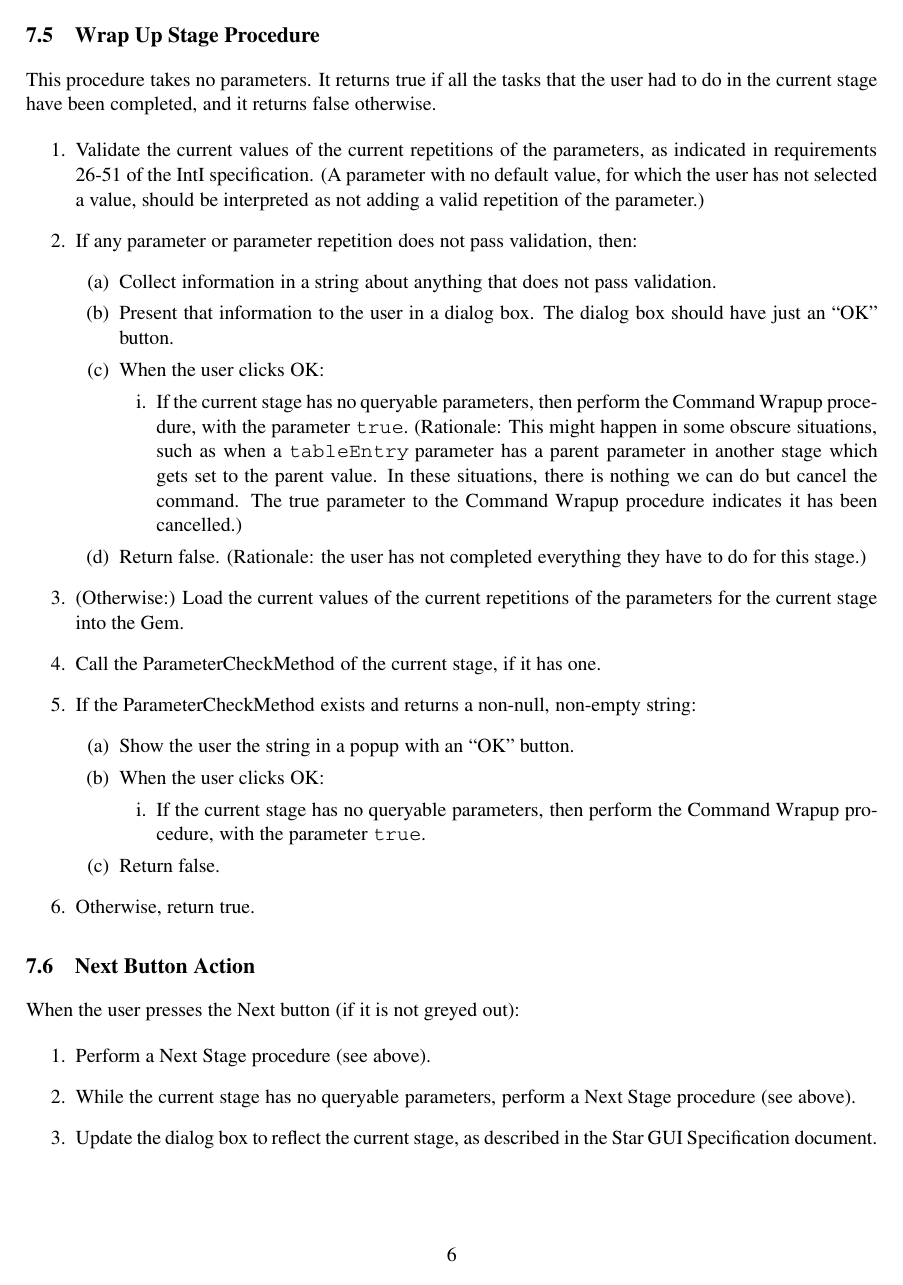
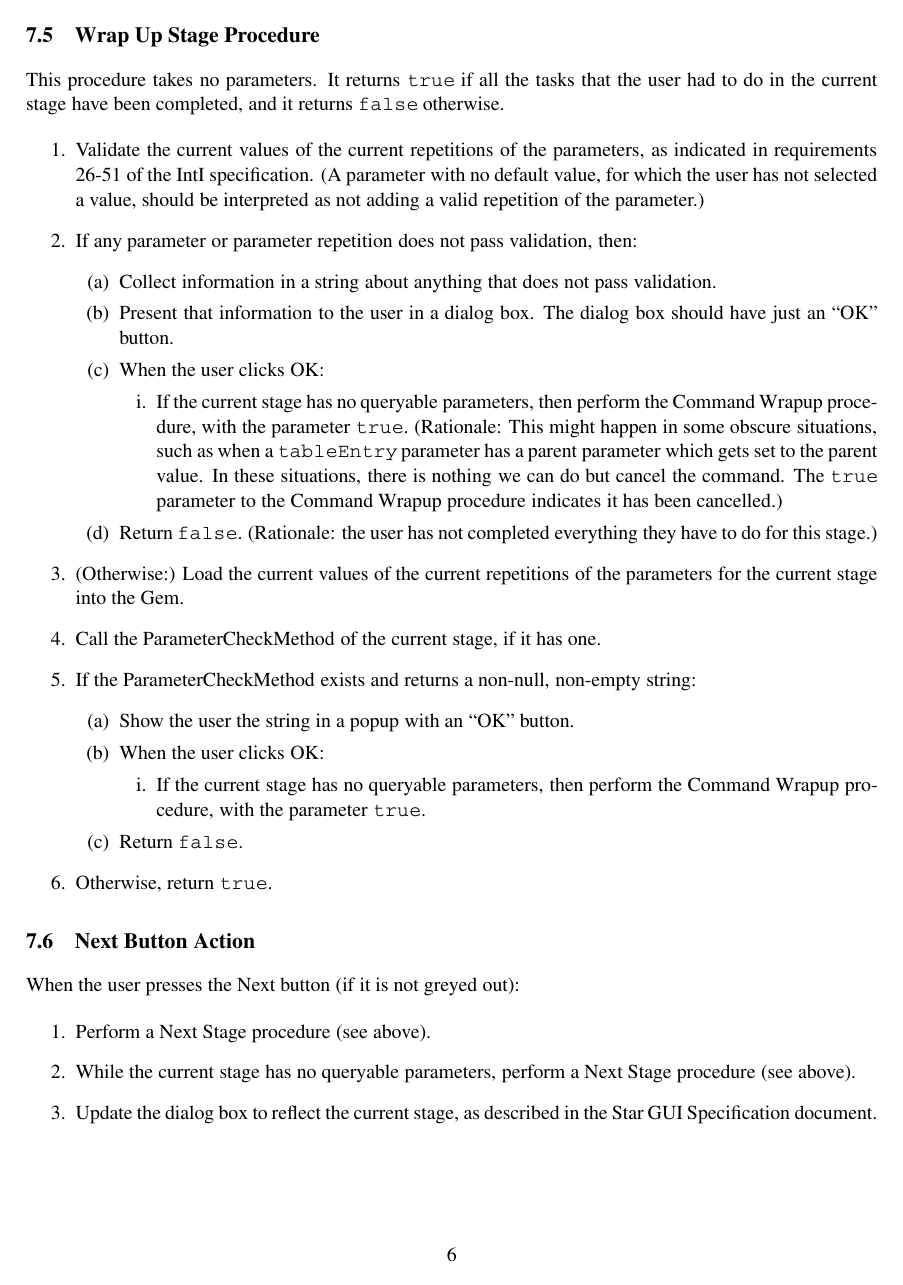
Before and after one commit to jamieandrews/johar-git, a LaTeX document (doc/StarBehaviourSpec.tex): page 6 of 8. The pictures show the PDF file doc/StarBehaviourSpec.pdf that the author committed with the source.

Commit message:
Minor clarifications and spelling and format corrections.

```diff
--- a/doc/StarBehaviourSpec.tex
+++ b/doc/StarBehaviourSpec.tex
@@ -185,12 +185,12 @@ The Command Wrapup Procedure is called after the user selects a
 command from the menu and some processing has been done.  It takes
 one {\tt boolean} parameter,
 called {\tt commandWasCancelled}.  {\tt commandWasCancelled}
-should be false only if the application engine method was called before
-the command wrapup procedure was called.  If it is true, this means that
+should be {\tt false} only if the application engine method was called before
+the command wrapup procedure was called.  If it is {\tt true}, this means that
 the command was cancelled in some way by the user or by Star itself.
 \begin{enumerate}
 \item If there is a Command Dialog, dispose of it.
-\item If {\tt commandWasCancelled} is false:
+\item If {\tt commandWasCancelled} is {\tt false}:
   \begin{enumerate}
   \item Determine whether the application should quit, by checking
     the {\tt QuitAfter} attribute and/or calling the {\tt QuitAfterIf}
@@ -292,7 +292,7 @@ the text.
 
 \begin{enumerate}
 \item Perform a Wrap Up Stage procedure.
-\item If the Wrap Up Stage procedure returns true, then (assuming
+\item If the Wrap Up Stage procedure returns {\tt true}, then (assuming
   that the current stage is in the variable {\tt currentStage}):
   \begin{enumerate}
   \item Set the current stage to \verb/currentStage+1/.
@@ -305,7 +305,7 @@ the text.
 
 \begin{enumerate}
 \item Perform a Wrap Up Stage procedure.
-\item If the Wrap Up Stage procedure returns true, then (assuming
+\item If the Wrap Up Stage procedure returns {\tt true}, then (assuming
   that the current stage is in the variable {\tt currentStage}):
   \begin{enumerate}
   \item Set the current stage to \verb/currentStage-1/.
@@ -316,9 +316,9 @@ the text.
 
 \subsection{Wrap Up Stage Procedure}
 
-This procedure takes no parameters.  It returns true if all the tasks
+This procedure takes no parameters.  It returns {\tt true} if all the tasks
 that the user had to do in the current stage have been completed, and
-it returns false otherwise.
+it returns {\tt false} otherwise.
 \begin{enumerate}
 \item Validate the current values of the current repetitions of the
   parameters, as indicated in requirements 26-51 of the IntI
@@ -338,12 +338,12 @@ it returns false otherwise.
       parameters, then perform the Command Wrapup procedure, with the
       parameter {\tt true}.  (Rationale:  This might happen in some obscure
       situations, such as when a {\tt tableEntry} parameter has a parent
-      parameter in another stage which gets set to the parent value.  In
+      parameter which gets set to the parent value.  In
       these situations, there is nothing we can do but cancel the command.
-      The true parameter to the Command Wrapup procedure indicates it has
+      The {\tt true} parameter to the Command Wrapup procedure indicates it has
       been cancelled.)
     \end{enumerate}
-  \item Return false.  (Rationale:  the
+  \item Return {\tt false}.  (Rationale:  the
     user has not completed everything they have to do for this stage.)
   \end{enumerate}
 \item (Otherwise:) Load the current values of the current repetitions of
@@ -359,9 +359,9 @@ it returns false otherwise.
       parameters, then perform the Command Wrapup procedure, with the
       parameter {\tt true}.
     \end{enumerate}
-  \item Return false.
+  \item Return {\tt false}.
   \end{enumerate}
-\item Otherwise, return true.
+\item Otherwise, return {\tt true}.
 \end{enumerate}
 
 \subsection{Next Button Action}
```
Also changed, not shown: doc/StarBehaviourSpec.pdf, doc/StarBehaviourSpec.tex (12 more changed lines).
